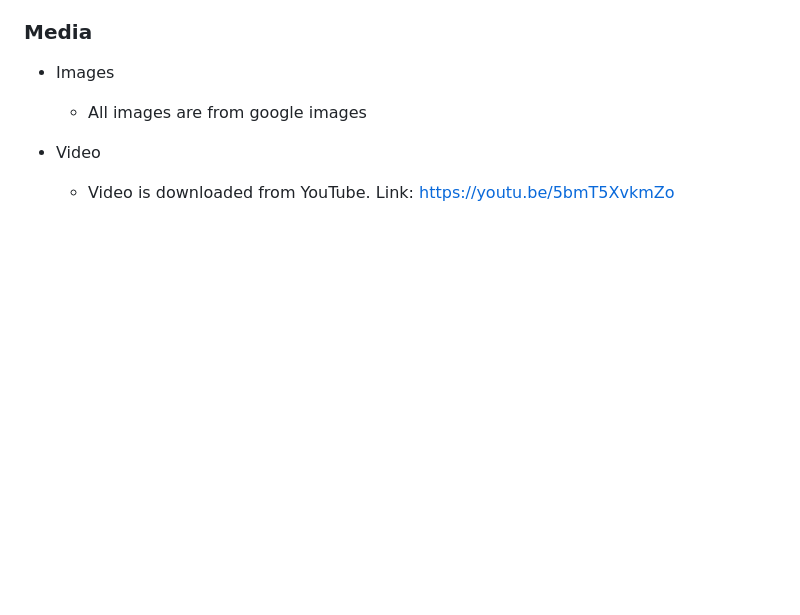
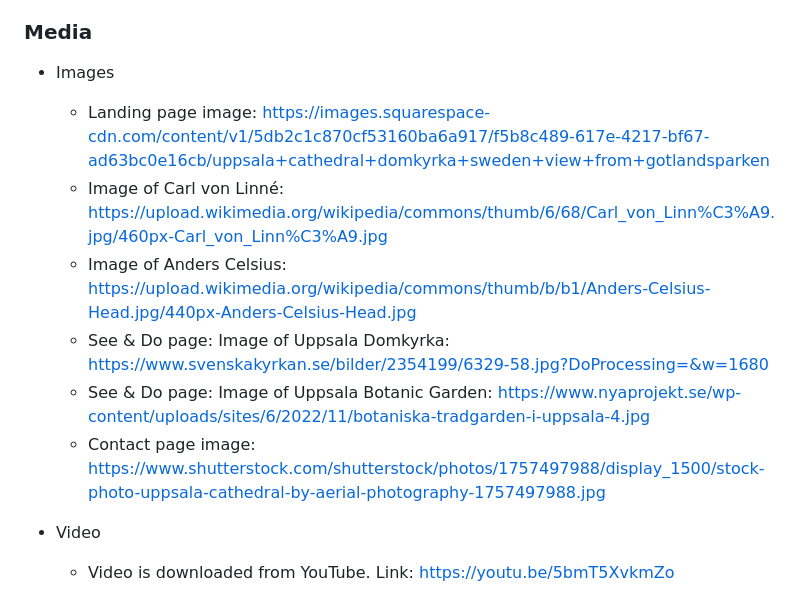
Before and after one commit to linx02/uppsala-city, a Markdown page: README.md, the part around the change. GitHub-like rendering; blank space fills up the shorter version.

Commit message:
Add image references

```diff
--- a/README.md
+++ b/README.md
@@ -142,7 +142,12 @@ The live link can be found here - https://linx02.github.io/uppsala-city/index.ht
 ### Media
 
 - Images
-    - All images are from google images
+    - Landing page image: https://images.squarespace-cdn.com/content/v1/5db2c1c870cf53160ba6a917/f5b8c489-617e-4217-bf67-ad63bc0e16cb/uppsala+cathedral+domkyrka+sweden+view+from+gotlandsparken
+    - Image of Carl von Linné: https://upload.wikimedia.org/wikipedia/commons/thumb/6/68/Carl_von_Linn%C3%A9.jpg/460px-Carl_von_Linn%C3%A9.jpg
+    - Image of Anders Celsius: https://upload.wikimedia.org/wikipedia/commons/thumb/b/b1/Anders-Celsius-Head.jpg/440px-Anders-Celsius-Head.jpg
+    - See & Do page: Image of Uppsala Domkyrka: https://www.svenskakyrkan.se/bilder/2354199/6329-58.jpg?DoProcessing=&w=1680
+    - See & Do page: Image of Uppsala Botanic Garden: https://www.nyaprojekt.se/wp-content/uploads/sites/6/2022/11/botaniska-tradgarden-i-uppsala-4.jpg
+    - Contact page image: https://www.shutterstock.com/shutterstock/photos/1757497988/display_1500/stock-photo-uppsala-cathedral-by-aerial-photography-1757497988.jpg
 
 - Video
     - Video is downloaded from YouTube. Link: https://youtu.be/5bmT5XvkmZo
```
